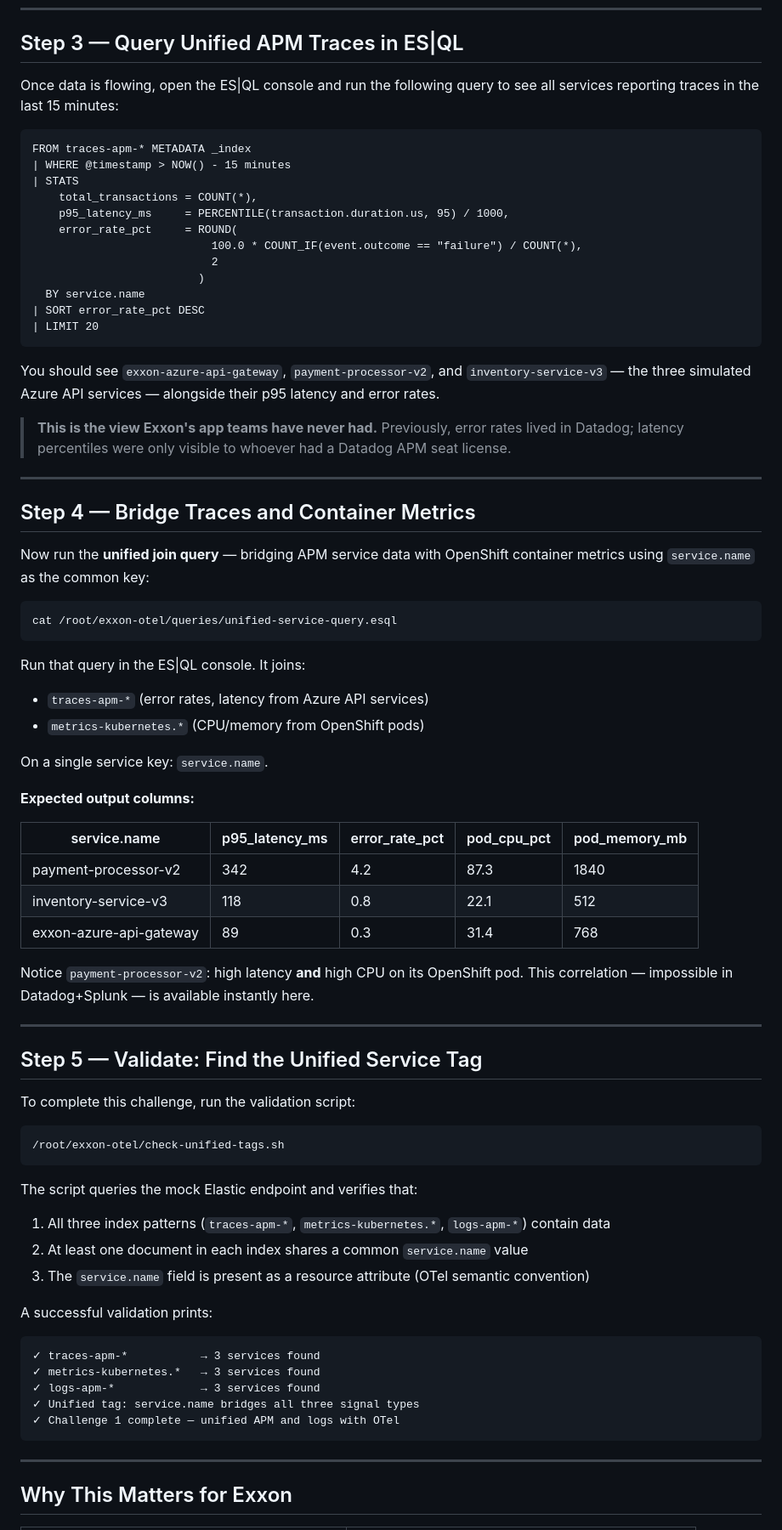
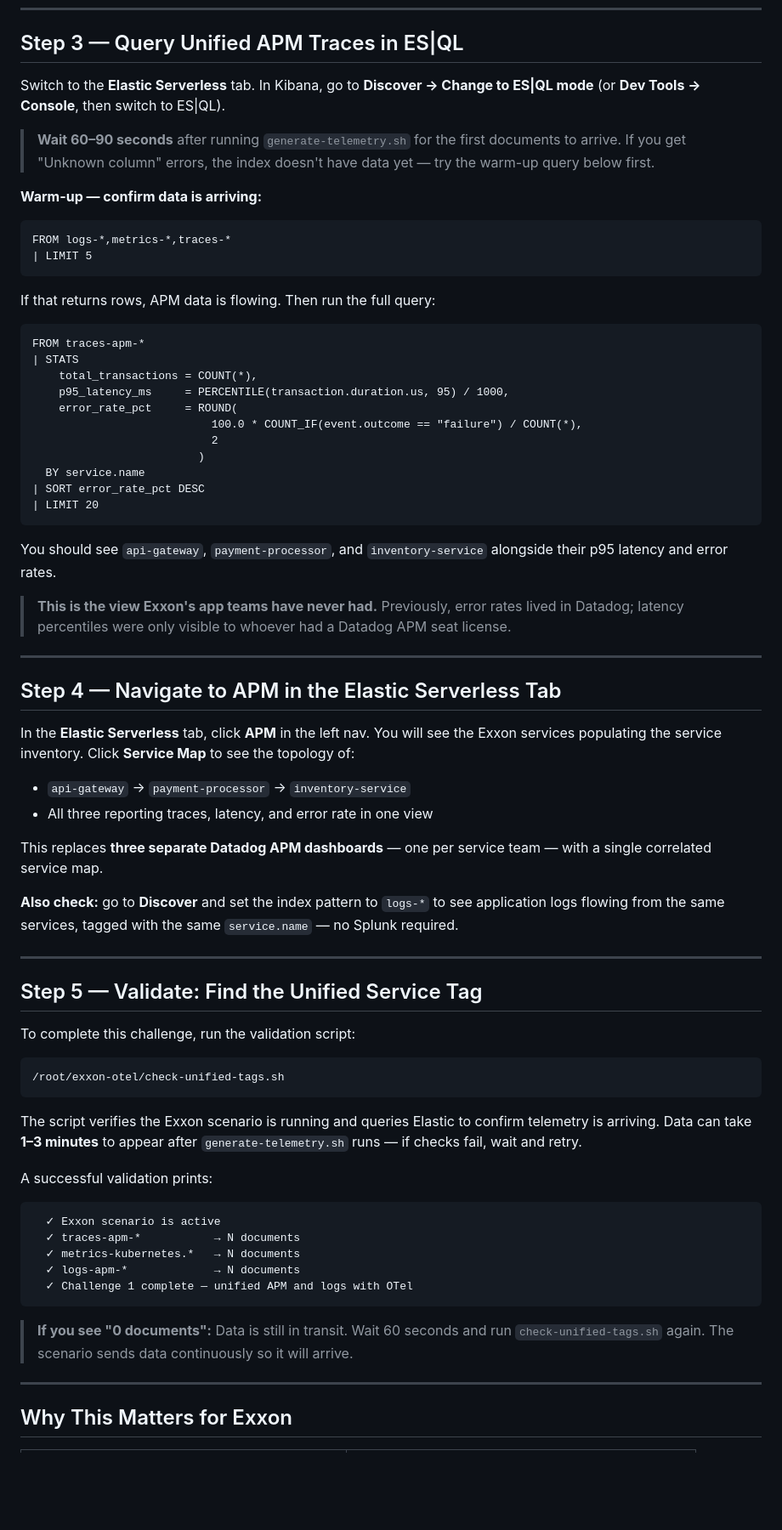
Before and after one commit to poulsbopete/exxon-demo, a Markdown page: 01-unified-apm-logs/assignment.md, the part around the change. Shown at 85% size. Rendered like a GitHub page; blank space fills up the shorter version.

Commit message:
Fix ES|QL query: add warm-up step and remove @timestamp filter
The 'Unknown column [@timestamp]' error occurs when traces-apm-* has no
data yet (schema not resolvable). Added a warm-up query against logs-*,
metrics-*,traces-* to confirm data arrival before running the typed
query. Removed the @timestamp WHERE clause from the main query (can add
back once index is populated). Replaced Step 4 to use APM UI navigation
instead of a join query that requires matching indices. Updated validation
output to match actual check-unified-tags.sh output format.

Made-with: Cursor

````diff
--- a/01-unified-apm-logs/assignment.md
+++ b/01-unified-apm-logs/assignment.md
@@ -176,12 +176,25 @@ You will see output confirming three streams are active:
 
 ## Step 3 — Query Unified APM Traces in ES|QL
 
-Once data is flowing, open the ES|QL console and run the following query
-to see all services reporting traces in the last 15 minutes:
+Switch to the **Elastic Serverless** tab. In Kibana, go to
+**Discover → Change to ES|QL mode** (or **Dev Tools → Console**, then
+switch to ES|QL).
+
+> **Wait 60–90 seconds** after running `generate-telemetry.sh` for the
+> first documents to arrive. If you get "Unknown column" errors, the
+> index doesn't have data yet — try the warm-up query below first.
+
+**Warm-up — confirm data is arriving:**
 
 ```esql
-FROM traces-apm-* METADATA _index
-| WHERE @timestamp > NOW() - 15 minutes
+FROM logs-*,metrics-*,traces-*
+| LIMIT 5
+```
+
+If that returns rows, APM data is flowing. Then run the full query:
+
+```esql
+FROM traces-apm-*
 | STATS
     total_transactions = COUNT(*),
     p95_latency_ms     = PERCENTILE(transaction.duration.us, 95) / 1000,
@@ -194,9 +207,8 @@ FROM traces-apm-* METADATA _index
 | LIMIT 20
 ```
 
-You should see `exxon-azure-api-gateway`, `payment-processor-v2`, and
-`inventory-service-v3` — the three simulated Azure API services — alongside
-their p95 latency and error rates.
+You should see `api-gateway`, `payment-processor`, and `inventory-service`
+alongside their p95 latency and error rates.
 
 > **This is the view Exxon's app teams have never had.** Previously, error
 > rates lived in Datadog; latency percentiles were only visible to whoever
@@ -204,32 +216,21 @@ their p95 latency and error rates.
 
 ---
 
-## Step 4 — Bridge Traces and Container Metrics
+## Step 4 — Navigate to APM in the Elastic Serverless Tab
 
-Now run the **unified join query** — bridging APM service data with
-OpenShift container metrics using `service.name` as the common key:
+In the **Elastic Serverless** tab, click **APM** in the left nav. You will
+see the Exxon services populating the service inventory. Click
+**Service Map** to see the topology of:
 
-```bash
-cat /root/exxon-otel/queries/unified-service-query.esql
-```
+- `api-gateway` → `payment-processor` → `inventory-service`
+- All three reporting traces, latency, and error rate in one view
 
-Run that query in the ES|QL console. It joins:
-- `traces-apm-*` (error rates, latency from Azure API services)
-- `metrics-kubernetes.*` (CPU/memory from OpenShift pods)
+This replaces **three separate Datadog APM dashboards** — one per service
+team — with a single correlated service map.
 
-On a single service key: `service.name`.
-
-**Expected output columns:**
-
-| service.name | p95_latency_ms | error_rate_pct | pod_cpu_pct | pod_memory_mb |
-|---|---|---|---|---|
-| payment-processor-v2 | 342 | 4.2 | 87.3 | 1840 |
-| inventory-service-v3 | 118 | 0.8 | 22.1 | 512 |
-| exxon-azure-api-gateway | 89 | 0.3 | 31.4 | 768 |
-
-Notice `payment-processor-v2`: high latency **and** high CPU on its
-OpenShift pod. This correlation — impossible in Datadog+Splunk — is
-available instantly here.
+**Also check:** go to **Discover** and set the index pattern to
+`logs-*` to see application logs flowing from the same services, tagged
+with the same `service.name` — no Splunk required.
 
 ---
 
@@ -241,20 +242,23 @@ To complete this challenge, run the validation script:
 /root/exxon-otel/check-unified-tags.sh
 ```
 
-The script queries the mock Elastic endpoint and verifies that:
-1. All three index patterns (`traces-apm-*`, `metrics-kubernetes.*`, `logs-apm-*`) contain data
-2. At least one document in each index shares a common `service.name` value
-3. The `service.name` field is present as a resource attribute (OTel semantic convention)
+The script verifies the Exxon scenario is running and queries Elastic to
+confirm telemetry is arriving. Data can take **1–3 minutes** to appear
+after `generate-telemetry.sh` runs — if checks fail, wait and retry.
 
 A successful validation prints:
 
 ```
-✓ traces-apm-*           → 3 services found
-✓ metrics-kubernetes.*   → 3 services found
-✓ logs-apm-*             → 3 services found
-✓ Unified tag: service.name bridges all three signal types
-✓ Challenge 1 complete — unified APM and logs with OTel
+  ✓ Exxon scenario is active
+  ✓ traces-apm-*           → N documents
+  ✓ metrics-kubernetes.*   → N documents
+  ✓ logs-apm-*             → N documents
+  ✓ Challenge 1 complete — unified APM and logs with OTel
 ```
+
+> **If you see "0 documents":** Data is still in transit. Wait 60 seconds
+> and run `check-unified-tags.sh` again. The scenario sends data
+> continuously so it will arrive.
 
 ---
 
````
